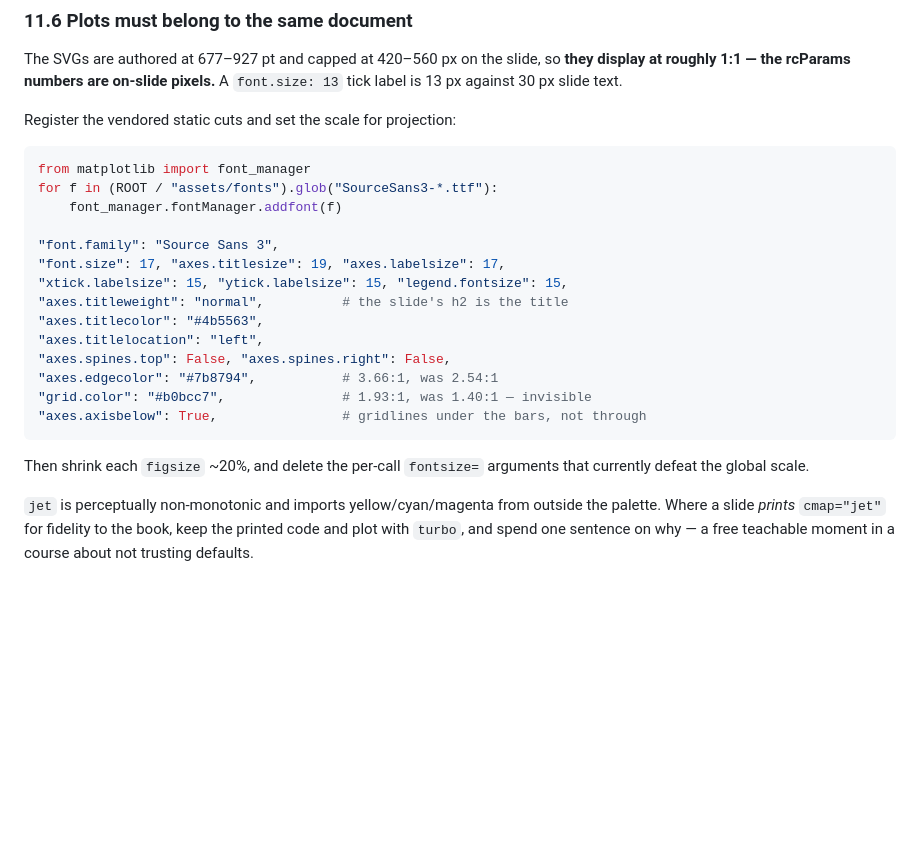
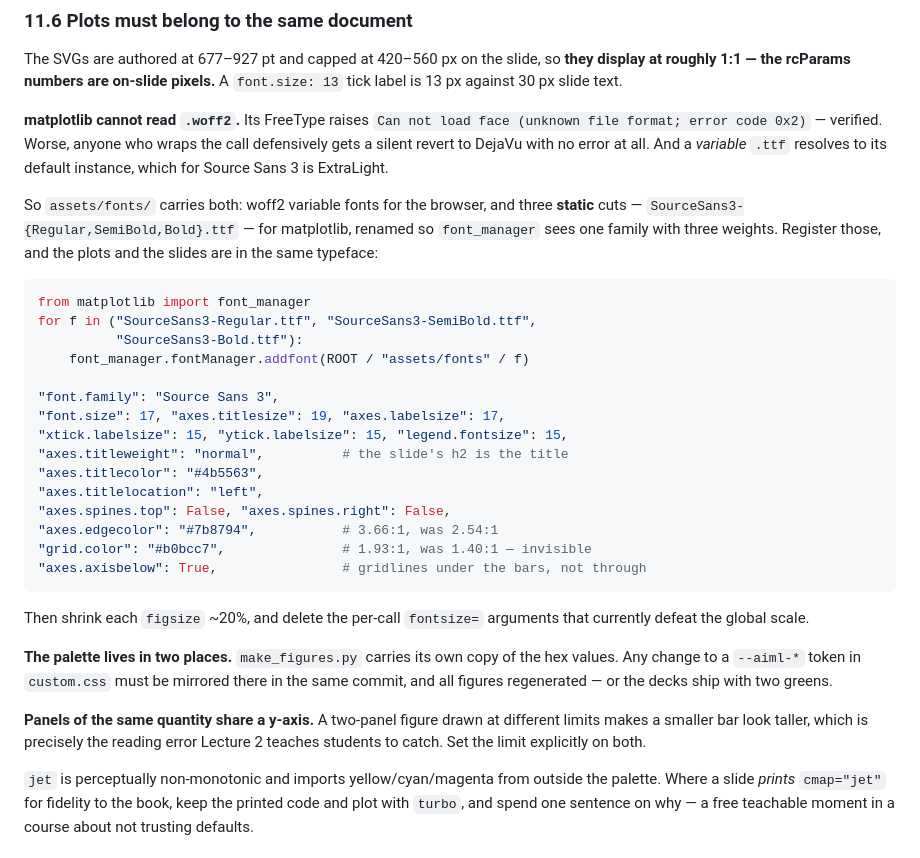
Before and after one commit to fabsilvestri/AIML-Course, a Markdown page: TRICKS.md, the part around the change. GitHub-like rendering; blank space fills up the shorter version.

Commit message:
TRICKS §11.6: the woff2 trap, the duplicated palette, shared y-limits
Three rules that would each cost an hour to rediscover.

matplotlib cannot read woff2 — verified, it raises "Can not load face (unknown
file format; error code 0x2)", and wrapping the call defensively gets you a
silent revert to DejaVu with no error at all. A variable ttf is no better: it
resolves to its default instance, ExtraLight for Source Sans 3. Hence the three
static cuts already vendored alongside the woff2 files. Documented with the
exact addfont() call, so the plots and the slides end up in the same typeface
rather than in two that merely share metrics.

make_figures.py holds its own copy of the palette hex values, so a change to any
--aiml-* token has to be mirrored there in the same commit or the decks ship
with two greens. Relevant immediately, since the contrast repair moves
--aiml-success and --aiml-rule.

Panels showing the same quantity share an explicit y-limit. Caught on a new
two-panel figure drawn at $80k and $70k, where a $54,754 bar rendered taller
than a $62,606 one — the exact reading error Lecture 2 teaches students to
catch, on a slide asking them to compare groups against one number.

Co-Authored-By: Claude Opus 5 (1M context) <noreply@anthropic.com>

````diff
--- a/TRICKS.md
+++ b/TRICKS.md
@@ -446,12 +446,22 @@ The SVGs are authored at 677–927 pt and capped at 420–560 px on the slide, s
 **they display at roughly 1:1 — the rcParams numbers are on-slide pixels.** A
 `font.size: 13` tick label is 13 px against 30 px slide text.
 
-Register the vendored static cuts and set the scale for projection:
+**matplotlib cannot read `.woff2`.** Its FreeType raises `Can not load face
+(unknown file format; error code 0x2)` — verified. Worse, anyone who wraps the
+call defensively gets a silent revert to DejaVu with no error at all. And a
+*variable* `.ttf` resolves to its default instance, which for Source Sans 3 is
+ExtraLight.
+
+So `assets/fonts/` carries both: woff2 variable fonts for the browser, and three
+**static** cuts — `SourceSans3-{Regular,SemiBold,Bold}.ttf` — for matplotlib,
+renamed so `font_manager` sees one family with three weights. Register those, and
+the plots and the slides are in the same typeface:
 
 ```python
 from matplotlib import font_manager
-for f in (ROOT / "assets/fonts").glob("SourceSans3-*.ttf"):
-    font_manager.fontManager.addfont(f)
+for f in ("SourceSans3-Regular.ttf", "SourceSans3-SemiBold.ttf",
+          "SourceSans3-Bold.ttf"):
+    font_manager.fontManager.addfont(ROOT / "assets/fonts" / f)
 
 "font.family": "Source Sans 3",
 "font.size": 17, "axes.titlesize": 19, "axes.labelsize": 17,
@@ -467,6 +477,15 @@ for f in (ROOT / "assets/fonts").glob("SourceSans3-*.ttf"):
 
 Then shrink each `figsize` ~20%, and delete the per-call `fontsize=` arguments
 that currently defeat the global scale.
+
+**The palette lives in two places.** `make_figures.py` carries its own copy of
+the hex values. Any change to a `--aiml-*` token in `custom.css` must be mirrored
+there in the same commit, and all figures regenerated — or the decks ship with
+two greens.
+
+**Panels of the same quantity share a y-axis.** A two-panel figure drawn at
+different limits makes a smaller bar look taller, which is precisely the reading
+error Lecture 2 teaches students to catch. Set the limit explicitly on both.
 
 `jet` is perceptually non-monotonic and imports yellow/cyan/magenta from outside
 the palette. Where a slide *prints* `cmap="jet"` for fidelity to the book, keep
````
